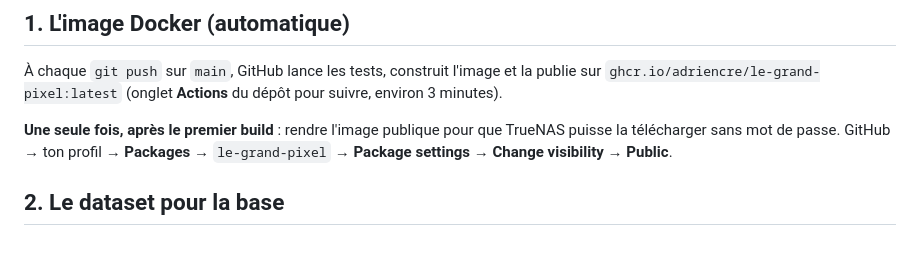
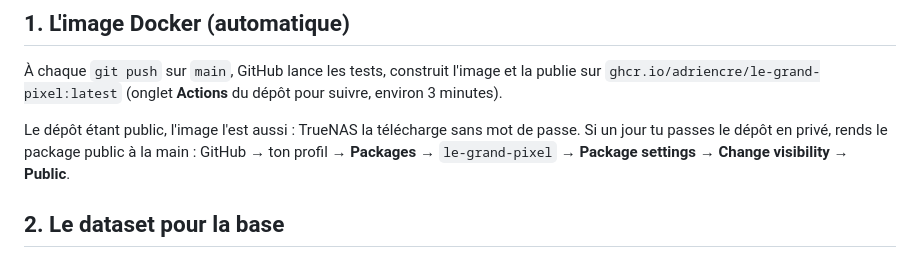
Before and after one commit to adriencre/Le-Grand-Pixel, a Markdown page: DEPLOY-TRUENAS.md, the part around the change. Rendered like a GitHub page.

Commit message:
Guide TrueNAS : l'image est déjà publique
Co-Authored-By: Claude Opus 5.5 <noreply@anthropic.com>

```diff
--- a/DEPLOY-TRUENAS.md
+++ b/DEPLOY-TRUENAS.md
@@ -9,7 +9,7 @@ Il faut **TrueNAS SCALE 24.10 (Electric Eel) ou plus récent** (Docker intégré
 À chaque `git push` sur `main`, GitHub lance les tests, construit l'image et la publie sur
 `ghcr.io/adriencre/le-grand-pixel:latest` (onglet **Actions** du dépôt pour suivre, environ 3 minutes).
 
-**Une seule fois, après le premier build** : rendre l'image publique pour que TrueNAS puisse la télécharger sans mot de passe.
+Le dépôt étant public, l'image l'est aussi : TrueNAS la télécharge sans mot de passe. Si un jour tu passes le dépôt en privé, rends le package public à la main :
 GitHub → ton profil → **Packages** → `le-grand-pixel` → **Package settings** → **Change visibility** → **Public**.
 
 ## 2. Le dataset pour la base
```
